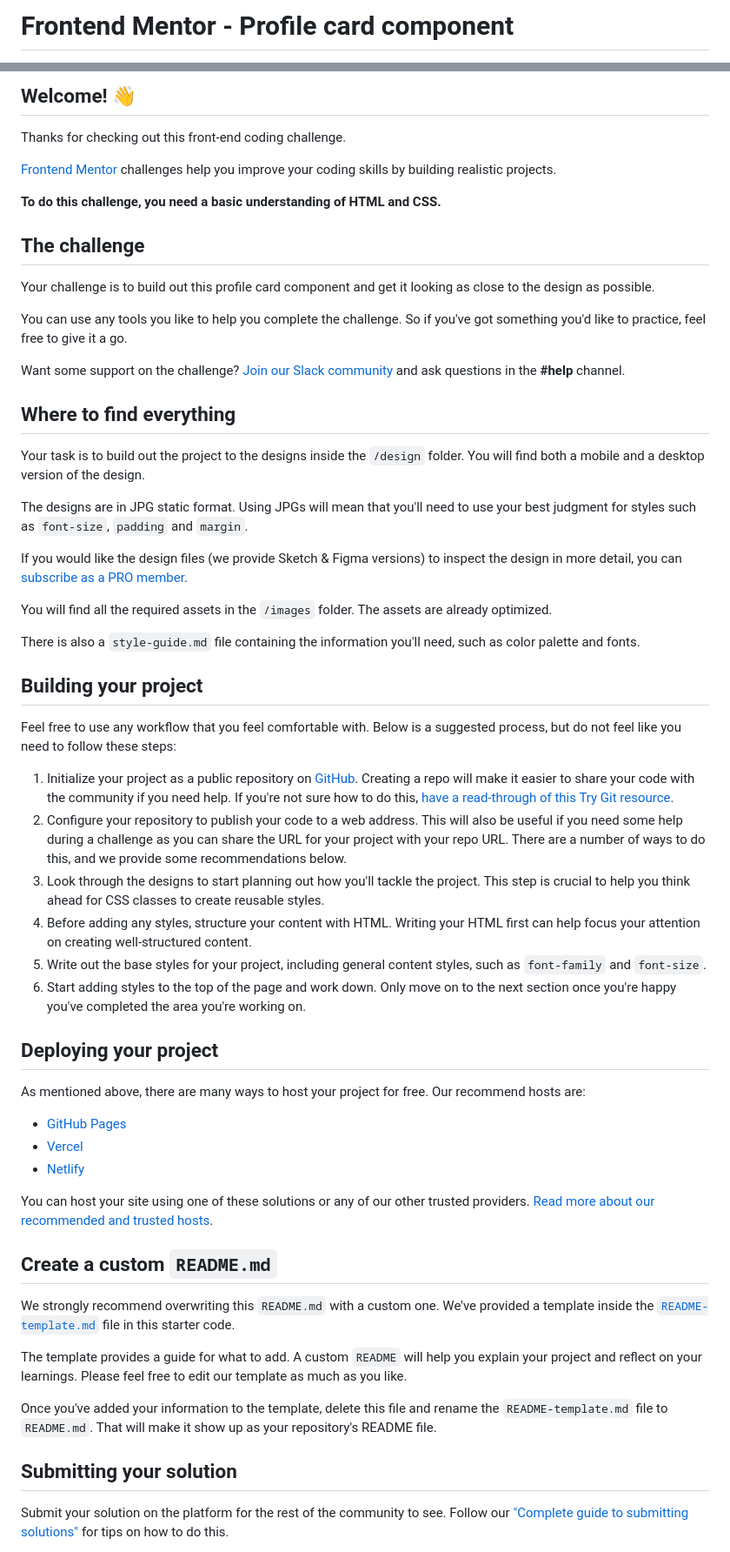
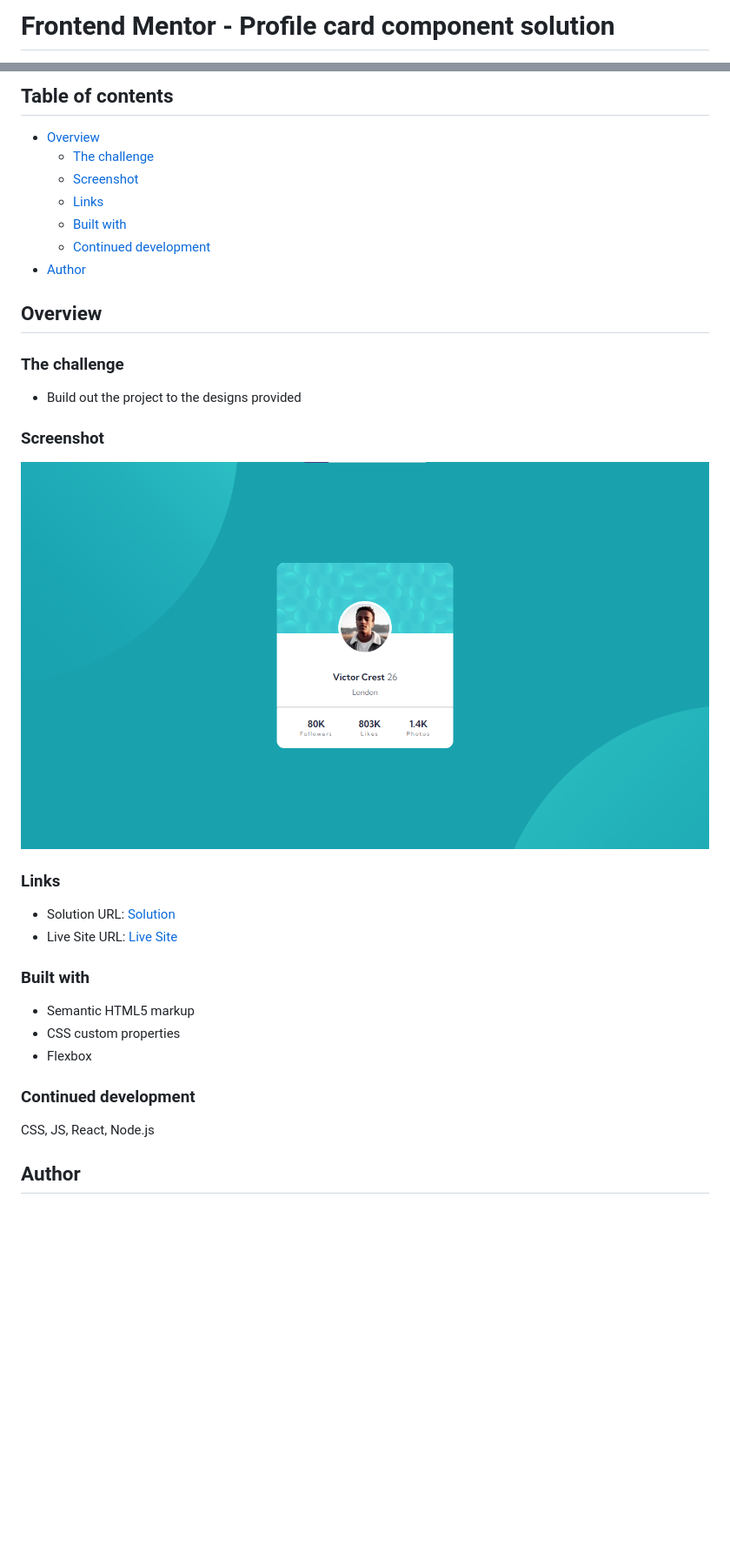
Before and after one commit to VladMishchuk/FrontendMentor, a Markdown page: 💜Profile Card💜/README.md, 2 parts joined by grey strips. Shown: that part at 87% size. Rendered like a GitHub page; pictures changed too: 💜Profile Card💜/screenshot.jpg (added); blank space fills up the shorter version.

Commit message:
Add screenshot

```diff
--- a/💜Profile Card💜/README.md
+++ b/💜Profile Card💜/README.md
@@ -1,2 +1,2 @@
-# Frontend Mentor - Profile card component
+# Frontend Mentor - Profile card component solution
 
@@ -4,62 +4,39 @@
 
-## Welcome! 👋
+## Table of contents
 
-Thanks for checking out this front-end coding challenge.
+- [Overview](#overview)
+  - [The challenge](#the-challenge)
+  - [Screenshot](#screenshot)
+  - [Links](#links)
+  - [Built with](#built-with)
+  - [Continued development](#continued-development)
+- [Author](#author)
 
-[Frontend Mentor](https://www.frontendmentor.io) challenges help you improve your coding skills by building realistic projects.
+## Overview
 
-**To do this challenge, you need a basic understanding of HTML and CSS.**
+### The challenge
 
-## The challenge
+- Build out the project to the designs provided
 
-Your challenge is to build out this profile card component and get it looking as close to the design as possible.
+### Screenshot
 
-You can use any tools you like to help you complete the challenge. So if you've got something you'd like to practice, feel free to give it a go.
+![](./screenshot.jpg)
 
-Want some support on the challenge? [Join our Slack community](https://www.frontendmentor.io/slack) and ask questions in the **#help** channel.
+### Links
 
-## Where to find everything
+- Solution URL: [Solution](https://www.frontendmentor.io/solutions/)
+- Live Site URL: [Live Site](https://fm-prof-card.netlify.app/)
 
-Your task is to build out the project to the designs inside the `/design` folder. You will find both a mobile and a desktop version of the design.
+### Built with
 
-The designs are in JPG static format. Using JPGs will mean that you'll need to use your best judgment for styles such as `font-size`, `padding` and `margin`.
+- Semantic HTML5 markup
+- CSS custom properties
+- Flexbox
 
-If you would like the design files (we provide Sketch & Figma versions) to inspect the design in more detail, you can [subscribe as a PRO member](https://www.frontendmentor.io/pro).
 
-You will find all the required assets in the `/images` folder. The assets are already optimized.
+### Continued development
 
-There is also a `style-guide.md` file containing the information you'll need, such as color palette and fonts.
+CSS, JS, React, Node.js
 
-## Building your project
+## Author
 
-Feel free to use any workflow that you feel comfortable with. Below is a suggested process, but do not feel like you need to follow these steps:
-
-1. Initialize your project as a public repository on [GitHub](https://github.com/). Creating a repo will make it easier to share your code with the community if you need help. If you're not sure how to do this, [have a read-through of this Try Git resource](https://try.github.io/).
-2. Configure your repository to publish your code to a web address. This will also be useful if you need some help during a challenge as you can share the URL for your project with your repo URL. There are a number of ways to do this, and we provide some recommendations below.
-3. Look through the designs to start planning out how you'll tackle the project. This step is crucial to help you think ahead for CSS classes to create reusable styles.
-4. Before adding any styles, structure your content with HTML. Writing your HTML first can help focus your attention on creating well-structured content.
-5. Write out the base styles for your project, including general content styles, such as `font-family` and `font-size`.
-6. Start adding styles to the top of the page and work down. Only move on to the next section once you're happy you've completed the area you're working on.
-
-## Deploying your project
-
-As mentioned above, there are many ways to host your project for free. Our recommend hosts are:
-
-- [GitHub Pages](https://pages.github.com/)
-- [Vercel](https://vercel.com/)
-- [Netlify](https://www.netlify.com/)
-
-You can host your site using one of these solutions or any of our other trusted providers. [Read more about our recommended and trusted hosts](https://medium.com/frontend-mentor/frontend-mentor-trusted-hosting-providers-bf000dfebe).
-
-## Create a custom `README.md`
-
-We strongly recommend overwriting this `README.md` with a custom one. We've provided a template inside the [`README-template.md`](./README-template.md) file in this starter code.
-
-The template provides a guide for what to add. A custom `README` will help you explain your project and reflect on your learnings. Please feel free to edit our template as much as you like.
-
-Once you've added your information to the template, delete this file and rename the `README-template.md` file to `README.md`. That will make it show up as your repository's README file.
-
-## Submitting your solution
-
-Submit your solution on the platform for the rest of the community to see. Follow our ["Complete guide to submitting solutions"](https://medium.com/frontend-mentor/a-complete-guide-to-submitting-solutions-on-frontend-mentor-ac6384162248) for tips on how to do this.
-
```
Also changed, not shown: other parts of 💜Profile Card💜/README.md (+4 -23 lines).
